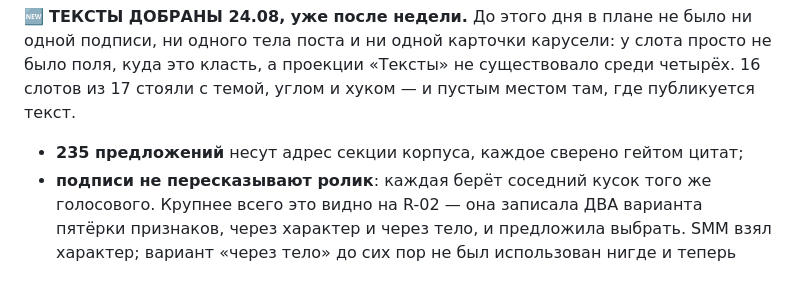
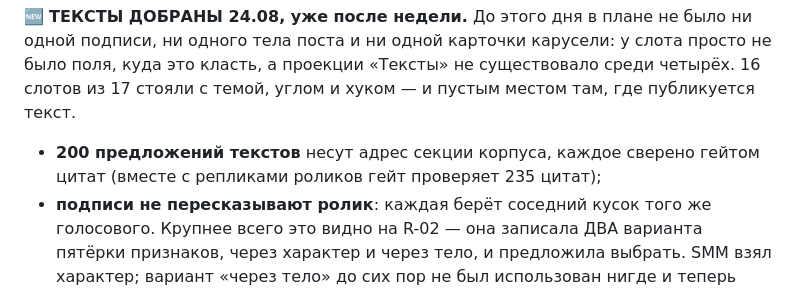
Before and after one commit to Kseniyashev/masha-content-plan, a Markdown page: README.md, the part around the change. Rendered like a GitHub page.

Commit message:
README: 200 предложений в текстах, 235 — весь гейт вместе с репликами
Число на странице и число в README расходились: 235 это весь гейт, включая
реплики роликов, а слой текстов несёт 200.

Co-Authored-By: Claude Opus 5 <noreply@anthropic.com>
Claude-Session: https://claude.ai/code/session_01EAZYtFDuURtCJu2sQF5XHb

```diff
--- a/README.md
+++ b/README.md
@@ -62,7 +62,8 @@
 поля, куда это класть, а проекции «Тексты» не существовало среди четырёх. 16 слотов из
 17 стояли с темой, углом и хуком — и пустым местом там, где публикуется текст.
 
-- **235 предложений** несут адрес секции корпуса, каждое сверено гейтом цитат;
+- **200 предложений текстов** несут адрес секции корпуса, каждое сверено гейтом цитат
+  (вместе с репликами роликов гейт проверяет 235 цитат);
 - **подписи не пересказывают ролик**: каждая берёт соседний кусок того же голосового.
   Крупнее всего это видно на R-02 — она записала ДВА варианта пятёрки признаков, через
   характер и через тело, и предложила выбрать. SMM взял характер; вариант «через тело»
```
